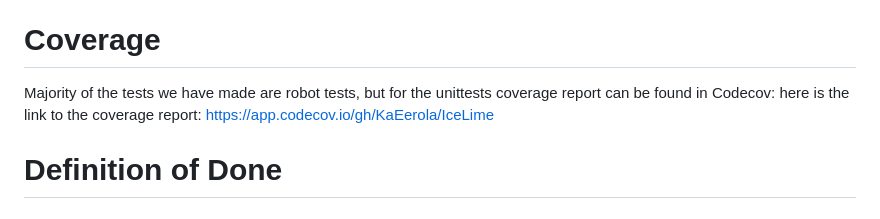
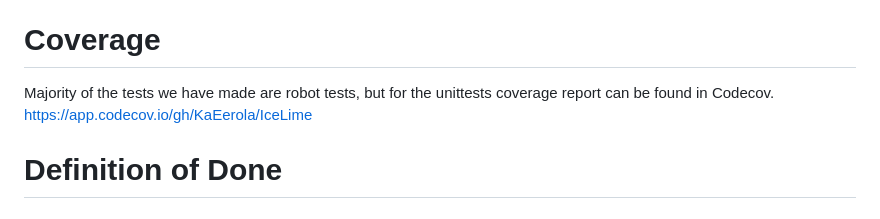
Before and after one commit to KaEerola/IceLime, a Markdown page: README.md, the part around the change. GitHub-like rendering.

```diff
--- a/README.md
+++ b/README.md
@@ -39,7 +39,7 @@ http://127.0.0.1:5001/
 
 # Coverage
 
-Majority of the tests we have made are robot tests, but for the unittests coverage report can be found in Codecov: here is the link to the coverage report: https://app.codecov.io/gh/KaEerola/IceLime
+Majority of the tests we have made are robot tests, but for the unittests coverage report can be found in Codecov. https://app.codecov.io/gh/KaEerola/IceLime
 
 # Definition of Done
 
```
